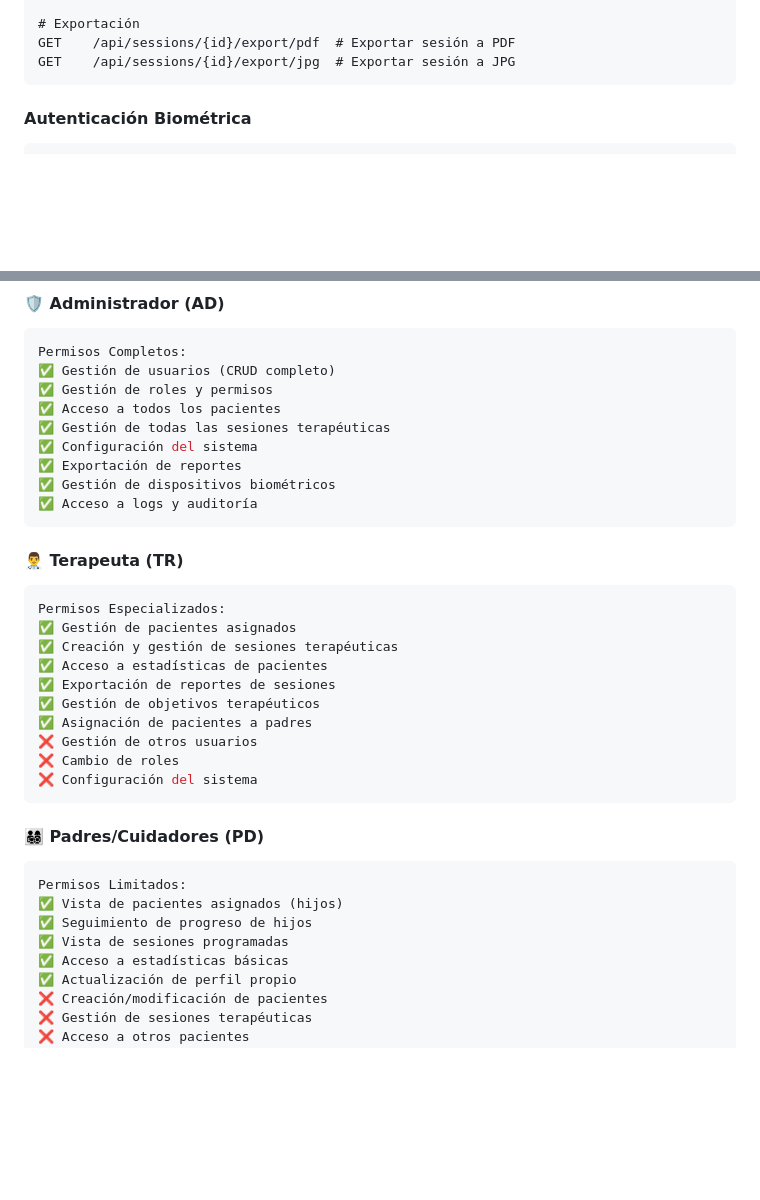
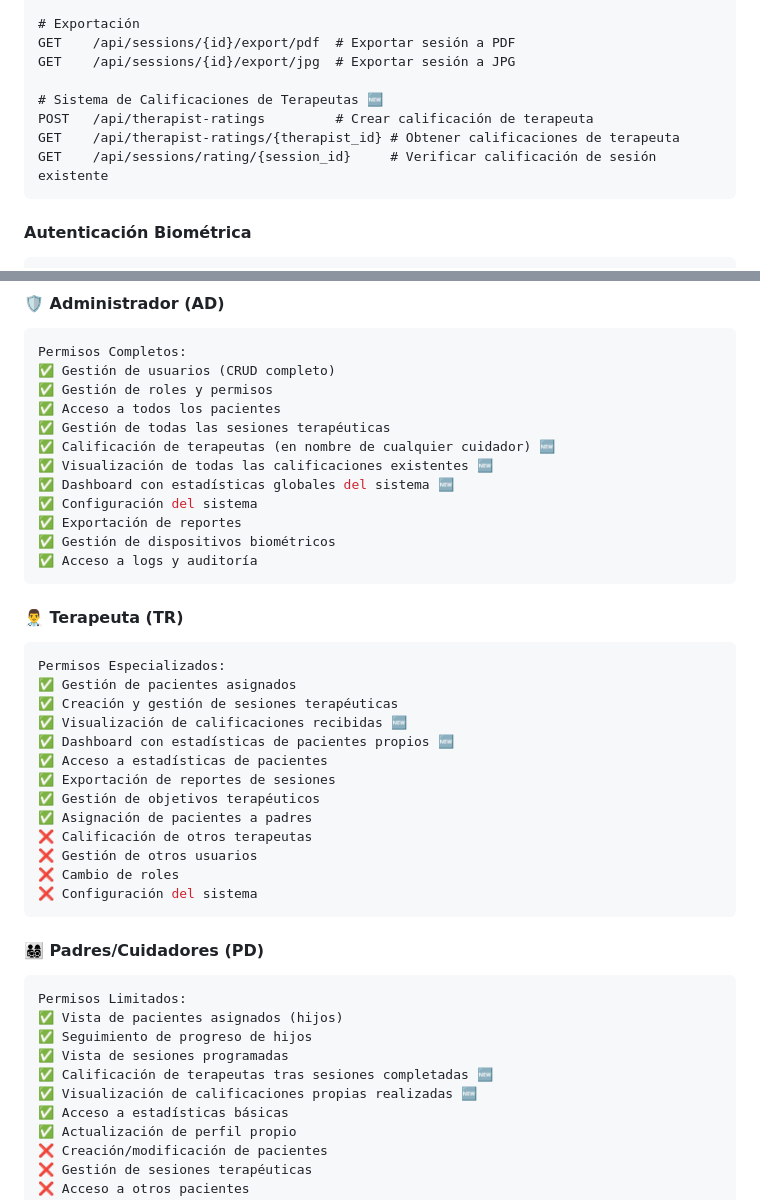
Before and after one commit to Cris223511/tesis, a Markdown page: README.md, 2 parts joined by grey strips. GitHub-like rendering; blank space fills up the shorter version.

````diff
--- a/README.md
+++ b/README.md
@@ -348,6 +350,11 @@ DELETE /api/sessions/{id}             # Eliminar sesión
 # Exportación
 GET    /api/sessions/{id}/export/pdf  # Exportar sesión a PDF
 GET    /api/sessions/{id}/export/jpg  # Exportar sesión a JPG
+
+# Sistema de Calificaciones de Terapeutas 🆕
+POST   /api/therapist-ratings         # Crear calificación de terapeuta
+GET    /api/therapist-ratings/{therapist_id} # Obtener calificaciones de terapeuta
+GET    /api/sessions/rating/{session_id}     # Verificar calificación de sesión existente
 ```
 
 #### Autenticación Biométrica
@@ -444,6 +451,9 @@ Permisos Completos:
 ✅ Gestión de roles y permisos
 ✅ Acceso a todos los pacientes
 ✅ Gestión de todas las sesiones terapéuticas
+✅ Calificación de terapeutas (en nombre de cualquier cuidador) 🆕
+✅ Visualización de todas las calificaciones existentes 🆕
+✅ Dashboard con estadísticas globales del sistema 🆕
 ✅ Configuración del sistema
 ✅ Exportación de reportes
 ✅ Gestión de dispositivos biométricos
@@ -455,10 +465,13 @@ Permisos Completos:
 Permisos Especializados:
 ✅ Gestión de pacientes asignados
 ✅ Creación y gestión de sesiones terapéuticas
+✅ Visualización de calificaciones recibidas 🆕
+✅ Dashboard con estadísticas de pacientes propios 🆕
 ✅ Acceso a estadísticas de pacientes
 ✅ Exportación de reportes de sesiones
 ✅ Gestión de objetivos terapéuticos
 ✅ Asignación de pacientes a padres
+❌ Calificación de otros terapeutas
 ❌ Gestión de otros usuarios
 ❌ Cambio de roles
 ❌ Configuración del sistema
@@ -470,6 +483,8 @@ Permisos Limitados:
 ✅ Vista de pacientes asignados (hijos)
 ✅ Seguimiento de progreso de hijos
 ✅ Vista de sesiones programadas
+✅ Calificación de terapeutas tras sesiones completadas 🆕
+✅ Visualización de calificaciones propias realizadas 🆕
 ✅ Acceso a estadísticas básicas
 ✅ Actualización de perfil propio
 ❌ Creación/modificación de pacientes
````
Also changed, not shown: other parts of README.md (+27 -1 lines).
